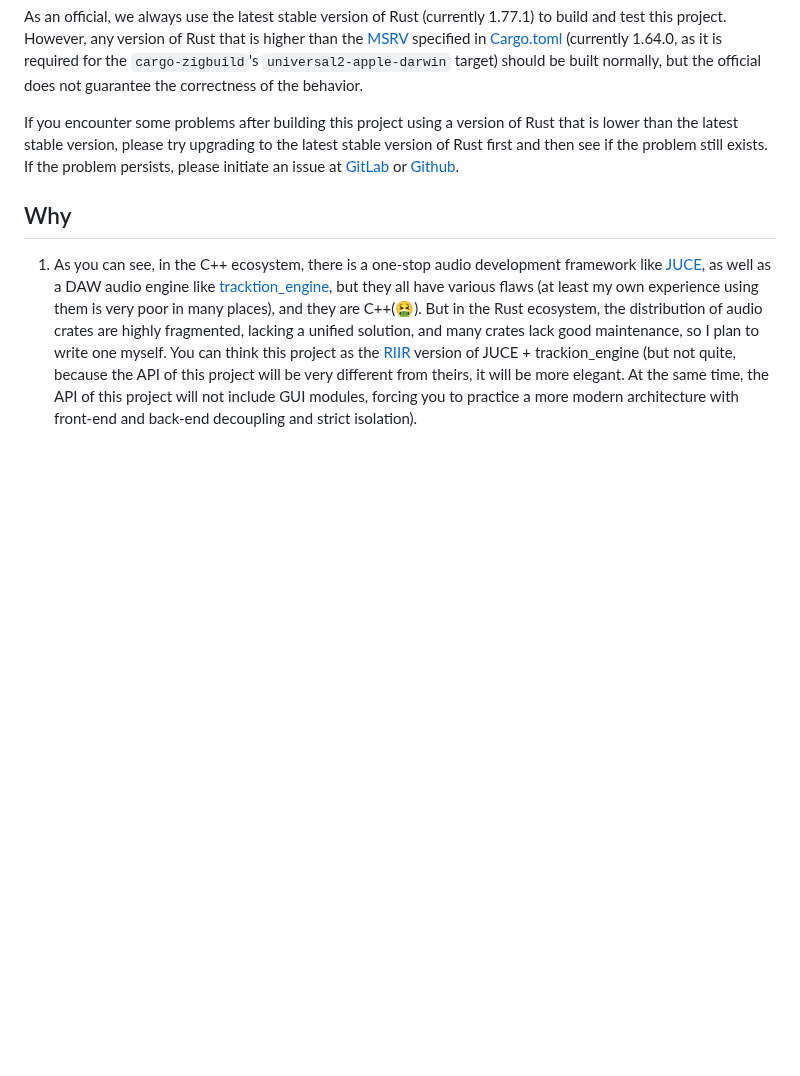
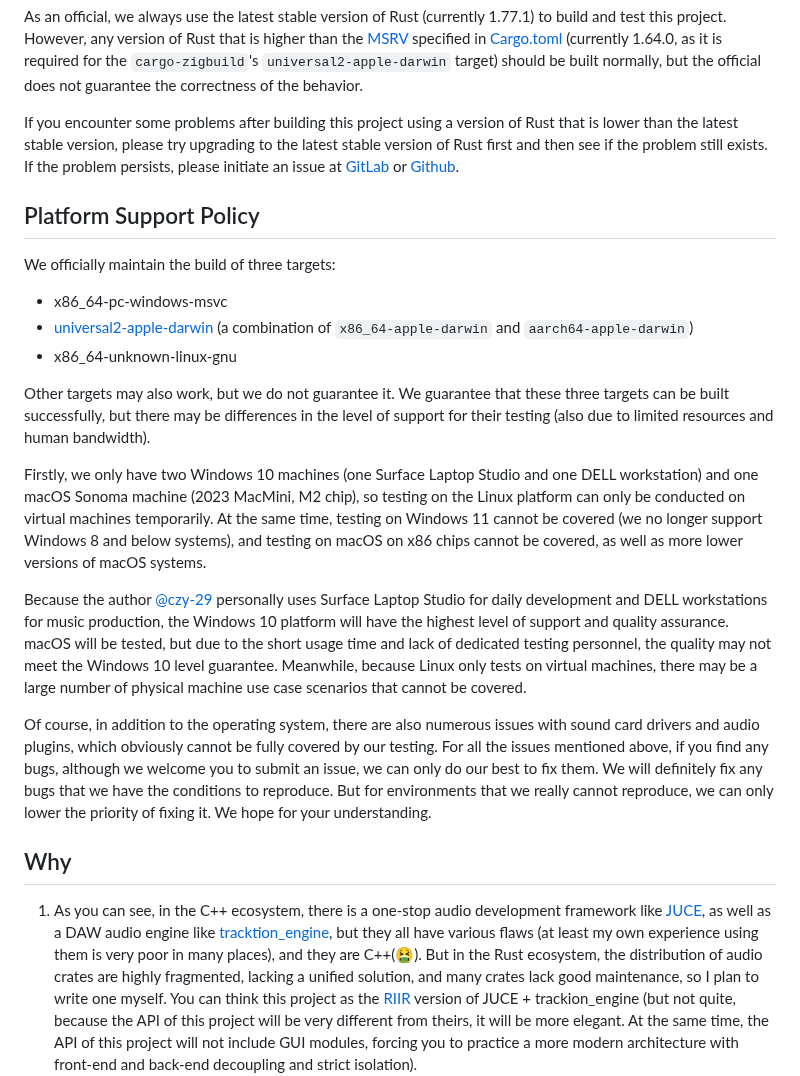
Before and after one commit to opensound-org/opensound, a Markdown page: README.md, the part around the change. Drawn GitHub-style; blank space fills up the shorter version.

Commit message:
README: add `Platform Support Policy` section
README：添加 `平台支持策略` 章节

```diff
--- a/README.md
+++ b/README.md
@@ -66,6 +66,20 @@ As an official, we always use the latest stable version of Rust (currently 1.77.
 
 If you encounter some problems after building this project using a version of Rust that is lower than the latest stable version, please try upgrading to the latest stable version of Rust first and then see if the problem still exists. If the problem persists, please initiate an issue at [GitLab](https://gitlab.com/opensound-org/opensound/-/issues) or [Github](https://github.com/opensound-org/opensound/issues).
 
+## Platform Support Policy
+We officially maintain the build of three targets:
+- x86_64-pc-windows-msvc
+- [universal2-apple-darwin](https://crates.io/crates/cargo-zigbuild) (a combination of `x86_64-apple-darwin` and `aarch64-apple-darwin`)
+- x86_64-unknown-linux-gnu
+
+Other targets may also work, but we do not guarantee it. We guarantee that these three targets can be built successfully, but there may be differences in the level of support for their testing (also due to limited resources and human bandwidth).
+
+Firstly, we only have two Windows 10 machines (one Surface Laptop Studio and one DELL workstation) and one macOS Sonoma machine (2023 MacMini, M2 chip), so testing on the Linux platform can only be conducted on virtual machines temporarily. At the same time, testing on Windows 11 cannot be covered (we no longer support Windows 8 and below systems), and testing on macOS on x86 chips cannot be covered, as well as more lower versions of macOS systems.
+
+Because the author [@czy-29](https://github.com/czy-29) personally uses Surface Laptop Studio for daily development and DELL workstations for music production, the Windows 10 platform will have the highest level of support and quality assurance. macOS will be tested, but due to the short usage time and lack of dedicated testing personnel, the quality may not meet the Windows 10 level guarantee. Meanwhile, because Linux only tests on virtual machines, there may be a large number of physical machine use case scenarios that cannot be covered.
+
+Of course, in addition to the operating system, there are also numerous issues with sound card drivers and audio plugins, which obviously cannot be fully covered by our testing. For all the issues mentioned above, if you find any bugs, although we welcome you to submit an issue, we can only do our best to fix them. We will definitely fix any bugs that we have the conditions to reproduce. But for environments that we really cannot reproduce, we can only lower the priority of fixing it. We hope for your understanding.
+
 ## Why
 1. As you can see, in the C++ ecosystem, there is a one-stop audio development framework like [JUCE](https://juce.com/), as well as a DAW audio engine like [tracktion_engine](https://github.com/Tracktion/tracktion_engine), but they all have various flaws (at least my own experience using them is very poor in many places), and they are C++(🤮). But in the Rust ecosystem, the distribution of audio crates are highly fragmented, lacking a unified solution, and many crates lack good maintenance, so I plan to write one myself. You can think this project as the [RIIR](https://github.com/ansuz/RIIR) version of JUCE + trackion_engine (but not quite, because the API of this project will be very different from theirs, it will be more elegant. At the same time, the API of this project will not include GUI modules, forcing you to practice a more modern architecture with front-end and back-end decoupling and strict isolation).
 2. I am developing my own DAW (but DAW itself will be a commercial closed source project). I know that starting a new DAW from scratch in 2024 sounds like a joke, so I plan to fully open source the audio backend (which is this project) without reservation, introducing community power, and work together to open source and create. At the same time, the closed source of DAW front-end can retain commercial space, allowing this project to obtain funding for sustainable development. Therefore, overall speaking, the complete form of this project is actually an "[OpenCore](https://en.wikipedia.org/wiki/Open-core_model)" project. This project is the open source "Core", and the DAW (tentatively named OpenSound Studio) is the closed source part.
```
Also changed, not shown: README-CN.md (+14 -0 lines).
